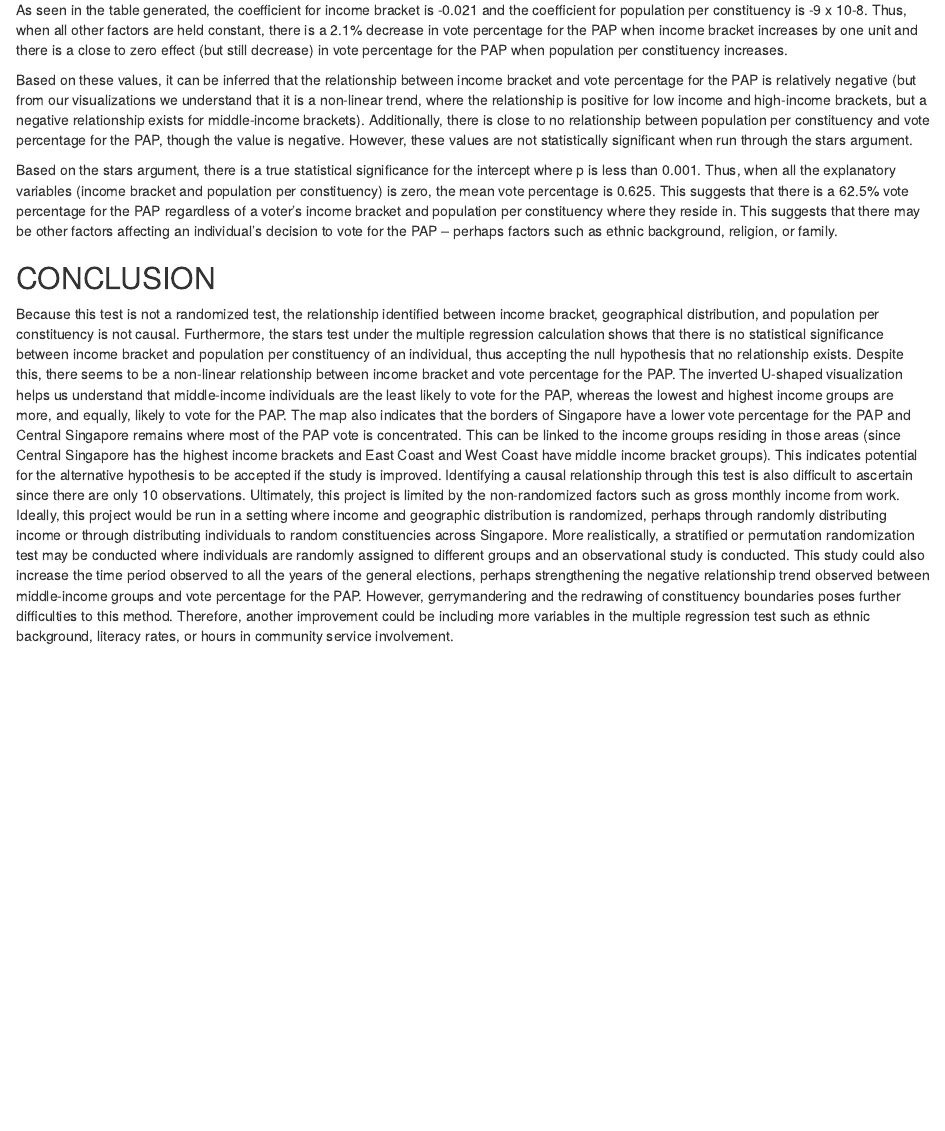
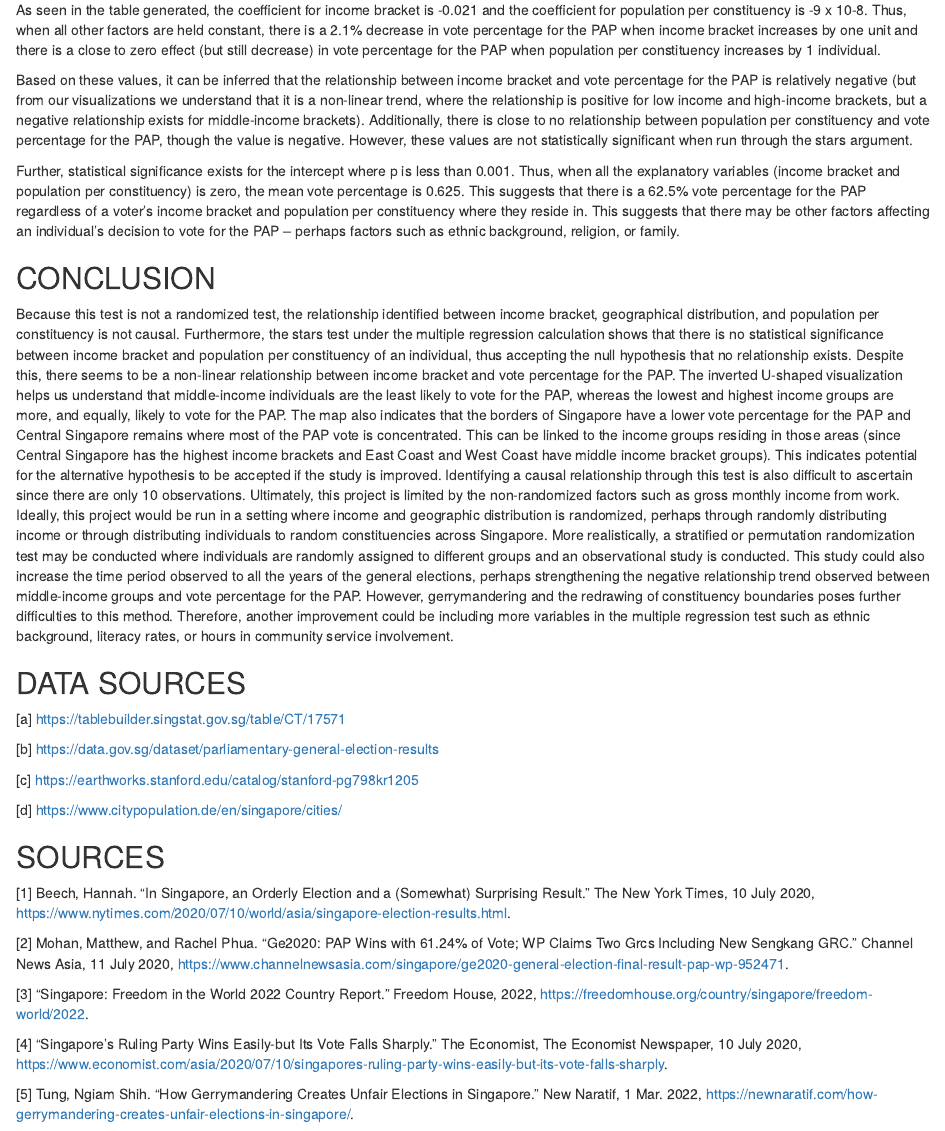
Before and after one commit to althealeejh/gov50finalproject, an R Markdown document (index.Rmd): the page in a window 1100 px wide, from 6410 px down before the commit and from 6440 px down after it, so that both start at the same text. Rendered offline with R 4.5, knitr and Pandoc, with nearby package versions; drawn as R Markdown's standard HTML page in place of the format the file asks for; some code elsewhere in the file could not run offline.

Commit message:
final commit!

```diff
--- a/index.Rmd
+++ b/index.Rmd
@@ -200,12 +202,32 @@ modelsummary::modelsummary(
 
 To determine whether income bracket is statistically significant, I controlled for confounding variables using a multiple regression test and visualizing it using the modelsummary function. The second x variable in this test is population per constituency.
 
-As seen in the table generated, the coefficient for income bracket is -0.021 and the coefficient for population per constituency is -9 x 10-8. Thus, when all other factors are held constant, there is a 2.1% decrease in vote percentage for the PAP when income bracket increases by one unit and there is a close to zero effect (but still decrease) in vote percentage for the PAP when population per constituency increases.
+As seen in the table generated, the coefficient for income bracket is -0.021 and the coefficient for population per constituency is -9 x 10-8. Thus, when all other factors are held constant, there is a 2.1% decrease in vote percentage for the PAP when income bracket increases by one unit and there is a close to zero effect (but still decrease) in vote percentage for the PAP when population per constituency increases by 1 individual.
 
 Based on these values, it can be inferred that the relationship between income bracket and vote percentage for the PAP is relatively negative (but from our visualizations we understand that it is a non-linear trend, where the relationship is positive for low income and high-income brackets, but a negative relationship exists for middle-income brackets). Additionally, there is close to no relationship between population per constituency and vote percentage for the PAP, though the value is negative. However, these values are not statistically significant when run through the stars argument.
 
-Based on the stars argument, there is a true statistical significance for the intercept where p is less than 0.001. Thus, when all the explanatory variables (income bracket and population per constituency) is zero, the mean vote percentage is 0.625. This suggests that there is a 62.5% vote percentage for the PAP regardless of a voter’s income bracket and population per constituency where they reside in. This suggests that there may be other factors affecting an individual’s decision to vote for the PAP – perhaps factors such as ethnic background, religion, or family.
+Further, statistical significance exists for the intercept where p is less than 0.001. Thus, when all the explanatory variables (income bracket and population per constituency) is zero, the mean vote percentage is 0.625. This suggests that there is a 62.5% vote percentage for the PAP regardless of a voter’s income bracket and population per constituency where they reside in. This suggests that there may be other factors affecting an individual’s decision to vote for the PAP – perhaps factors such as ethnic background, religion, or family.
 
 
 ## CONCLUSION
 Because this test is not a randomized test, the relationship identified between income bracket, geographical distribution, and population per constituency is not causal. Furthermore, the stars test under the multiple regression calculation shows that there is no statistical significance between income bracket and population per constituency of an individual, thus accepting the null hypothesis that no relationship exists. Despite this, there seems to be a non-linear relationship between income bracket and vote percentage for the PAP. The inverted U-shaped visualization helps us understand that middle-income individuals are the least likely to vote for the PAP, whereas the lowest and highest income groups are more, and equally, likely to vote for the PAP. The map also indicates that the borders of Singapore have a lower vote percentage for the PAP and Central Singapore remains where most of the PAP vote is concentrated. This can be linked to the income groups residing in those areas (since Central Singapore has the highest income brackets and East Coast and West Coast have middle income bracket groups). This indicates potential for the alternative hypothesis to be accepted if the study is improved. Identifying a causal relationship through this test is also difficult to ascertain since there are only 10 observations.  Ultimately, this project is limited by the non-randomized factors such as gross monthly income from work. Ideally, this project would be run in a setting where income and geographic distribution is randomized, perhaps through randomly distributing income or through distributing individuals to random constituencies across Singapore. More realistically, a stratified or permutation randomization test may be conducted where individuals are randomly assigned to different groups and an observational study is conducted. This study could also increase the time period observed to all the years of the general elections, perhaps strengthening the negative relationship trend observed between middle-income groups and vote percentage for the PAP. However, gerrymandering and the redrawing of constituency boundaries poses further difficulties to this method. Therefore, another improvement could be including more variables in the multiple regression test such as ethnic background, literacy rates, or hours in community service involvement.
+
+## DATA SOURCES
+[a] https://tablebuilder.singstat.gov.sg/table/CT/17571
+
+[b] https://data.gov.sg/dataset/parliamentary-general-election-results
+
+[c] https://earthworks.stanford.edu/catalog/stanford-pg798kr1205
+
+[d] https://www.citypopulation.de/en/singapore/cities/
+
+## SOURCES
+[1] Beech, Hannah. “In Singapore, an Orderly Election and a (Somewhat) Surprising Result.” The New York Times, 10 July 2020, https://www.nytimes.com/2020/07/10/world/asia/singapore-election-results.html.
+
+[2] Mohan, Matthew, and Rachel Phua. “Ge2020: PAP Wins with 61.24% of Vote; WP Claims Two Grcs Including New Sengkang GRC.” Channel News Asia, 11 July 2020, https://www.channelnewsasia.com/singapore/ge2020-general-election-final-result-pap-wp-952471.
+
+[3] “Singapore: Freedom in the World 2022 Country Report.” Freedom House, 2022, https://freedomhouse.org/country/singapore/freedom-world/2022.
+
+[4] “Singapore's Ruling Party Wins Easily-but Its Vote Falls Sharply.” The Economist, The Economist Newspaper, 10 July 2020, https://www.economist.com/asia/2020/07/10/singapores-ruling-party-wins-easily-but-its-vote-falls-sharply.
+
+[5] Tung, Ngiam Shih. “How Gerrymandering Creates Unfair Elections in Singapore.” New Naratif, 1 Mar. 2022, https://newnaratif.com/how-gerrymandering-creates-unfair-elections-in-singapore/.
```
Also changed, not shown: index.html, index.Rmd (8 more changed lines), 1 other file.
